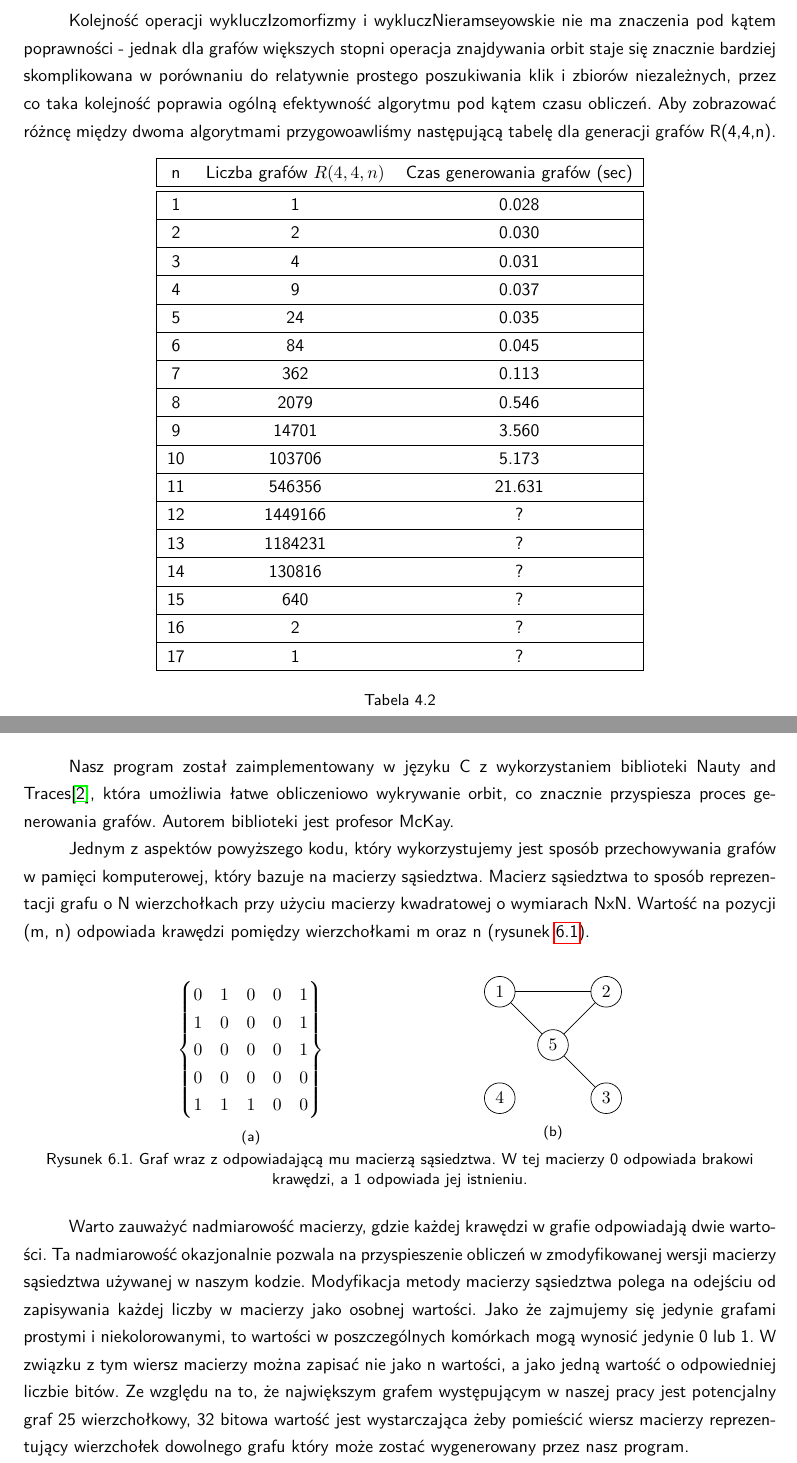
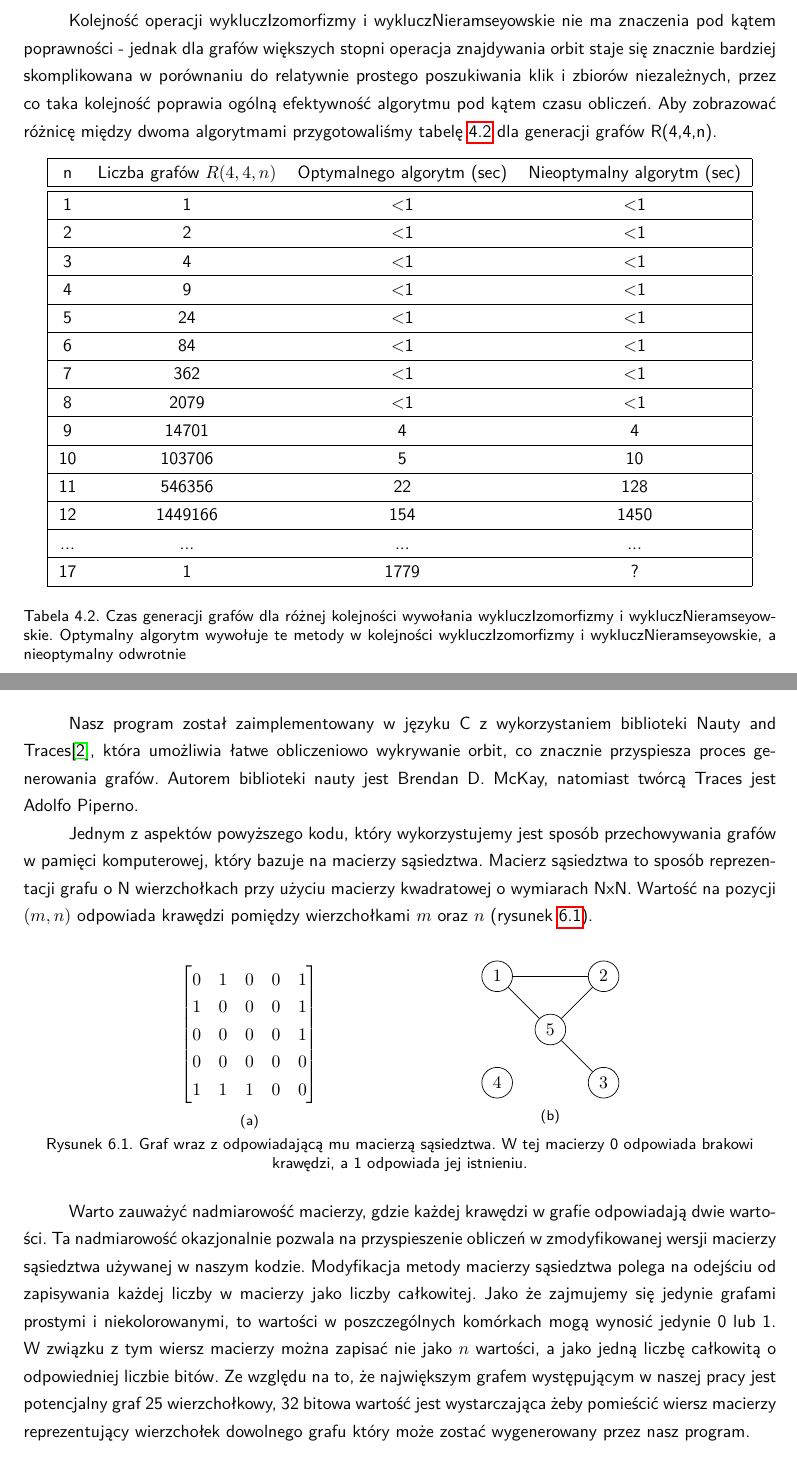
Before and after one commit to Uruael/Ramsey-Number-R-4-5-, a LaTeX document (Teoria/SzablonPracyPG_main.tex, which reads Teoria/rozdzialy/generowanie_grafow.tex, Teoria/rozdzialy/implementacja_i_eksperymenty.tex): two parts of pages 19 and 32 of 34, joined at a grey line, cut so that both start at the same text. Compiled offline with pdfLaTeX; a LaTeX package or settings file that is missing is left out.

Commit message:
table and last chapter

```diff
--- a/Teoria/rozdzialy/generowanie_grafow.tex
+++ b/Teoria/rozdzialy/generowanie_grafow.tex
@@ -397,49 +397,44 @@ Omówione ograniczenia prowadzą do powstania algorytmu generacji grafów w nast
   \end{algorithmic}
 \end{algorithm}
 
-Kolejność operacji wykluczIzomorfizmy i wykluczNieramseyowskie nie ma znaczenia pod kątem poprawności - jednak dla grafów większych stopni operacja znajdywania orbit staje się znacznie bardziej skomplikowana w porównaniu do relatywnie prostego poszukiwania klik i zbiorów niezależnych, przez co taka kolejność poprawia ogólną efektywność algorytmu pod kątem czasu obliczeń. Aby zobrazować różncę między dwoma algorytmami przygowoawliśmy następującą tabelę dla generacji grafów R(4,4,n).
+Kolejność operacji wykluczIzomorfizmy i wykluczNieramseyowskie nie ma znaczenia pod kątem poprawności - jednak dla grafów większych stopni operacja znajdywania orbit staje się znacznie bardziej skomplikowana w porównaniu do relatywnie prostego poszukiwania klik i zbiorów niezależnych, przez co taka kolejność poprawia ogólną efektywność algorytmu pod kątem czasu obliczeń. Aby zobrazować różnicę między dwoma algorytmami przygotowaliśmy tabelę \ref{czasgen} dla generacji grafów R(4,4,n).
 
 \begin{table}[H]
  \begin{center}
- \begin{tabular}{|c c c|}
+ \begin{tabular}{|c c c c|}
  \hline
- n & Liczba grafów $R(4,4,n)$ & Czas generowania grafów (sec)  \\
+ n & Liczba grafów $R(4,4,n)$ & Optymalnego algorytm (sec) & Nieoptymalny algorytm (sec) \\
  \hline\hline
- 1 & 1 & 0.028 \\
+ 1 & 1 & <1 & <1\\
  \hline
- 2 & 2 & 0.030\\
+ 2 & 2 & <1 & <1\\
  \hline
- 3 & 4 & 0.031\\
+ 3 & 4 & <1 & <1\\
  \hline
- 4 & 9 & 0.037\\
+ 4 & 9 & <1 & <1\\
  \hline
- 5 & 24 & 0.035\\
+ 5 & 24 & <1 & <1\\
  \hline
- 6 & 84 & 0.045\\
+ 6 & 84 & <1 & <1\\
  \hline
- 7 & 362 & 0.113\\
+ 7 & 362 & <1 & <1\\
  \hline
- 8 & 2079 & 0.546\\
+ 8 & 2079 & <1 & <1\\
  \hline
- 9 & 14701 & 3.560\\
+ 9 & 14701 & 4 & 4\\
  \hline
- 10 & 103706 & 5.173\\
+ 10 & 103706 & 5 & 10\\
  \hline
- 11 & 546356 & 21.631\\
+ 11 & 546356 & 22 & 128\\
  \hline
- 12 & 1449166 & ?\\
+ 12 & 1449166 & 154 & 1450\\
  \hline
- 13 & 1184231 & ?\\
+ ... & ... & ... & ...\\
  \hline
- 14 & 130816 & ?\\
- \hline
- 15 & 640 & ?\\
- \hline
- 16 & 2 & ?\\
- \hline
- 17 & 1 & ?\\
+  17 & 1 & 1779 & ?\\
  \hline
 \end{tabular}
 \end{center}
- \caption{}
+ \caption{Czas generacji grafów dla różnej kolejności wywołania wykluczIzomorfizmy i wykluczNieramseyowskie. Optymalny algorytm wywołuje te metody w kolejności wykluczIzomorfizmy i wykluczNieramseyowskie, a nieoptymalny odwrotnie}
+ \label{czasgen}
  \end{table}
--- a/Teoria/rozdzialy/implementacja_i_eksperymenty.tex
+++ b/Teoria/rozdzialy/implementacja_i_eksperymenty.tex
@@ -1,19 +1,19 @@
 \chapter{Implementacja i eksperymenty}
 Nasz program został zaimplementowany w języku C z wykorzystaniem biblioteki Nauty and Traces\cite{nauty}, która umożliwia łatwe obliczeniowo wykrywanie orbit, co znacznie przyspiesza proces generowania grafów.
-Autorem biblioteki jest profesor McKay.
+Autorem biblioteki nauty jest Brendan D. McKay, natomiast twórcą Traces jest Adolfo Piperno.
 
-Jednym z aspektów powyższego kodu, który wykorzystujemy jest sposób przechowywania grafów w pamięci komputerowej, który bazuje na macierzy sąsiedztwa. Macierz sąsiedztwa to sposób reprezentacji grafu o N wierzchołkach przy użyciu macierzy kwadratowej o wymiarach NxN. Wartość na pozycji (m, n) odpowiada  krawędzi pomiędzy wierzchołkami m oraz n (rysunek \ref{exmatrix}).
+Jednym z aspektów powyższego kodu, który wykorzystujemy jest sposób przechowywania grafów w pamięci komputerowej, który bazuje na macierzy sąsiedztwa. Macierz sąsiedztwa to sposób reprezentacji grafu o N wierzchołkach przy użyciu macierzy kwadratowej o wymiarach NxN. Wartość na pozycji $(m, n)$ odpowiada  krawędzi pomiędzy wierzchołkami $m$ oraz $n$ (rysunek \ref{exmatrix}).
 \begin{figure}[H]
   \centering
   \hfill
   \subfloat[]{
-$\begin{Bmatrix}
+$\begin{bmatrix}
 	0 & 1 & 0 & 0 & 1 \\
 	1 & 0 & 0 & 0 & 1 \\
 	0 & 0 & 0 & 0 & 1 \\
 	0 & 0 & 0 & 0 & 0 \\
 	1 & 1 & 1 & 0 & 0 \\
-  \end{Bmatrix}$
+  \end{bmatrix}$
   }
   \hfill
   \subfloat[]{
@@ -38,4 +38,4 @@ $\begin{Bmatrix}
 \end{figure}
 
 Warto zauważyć nadmiarowość macierzy, gdzie każdej krawędzi w grafie odpowiadają dwie wartości. Ta nadmiarowość okazjonalnie pozwala na przyspieszenie obliczeń w zmodyfikowanej wersji macierzy sąsiedztwa używanej w naszym kodzie.
-Modyfikacja metody macierzy sąsiedztwa polega na odejściu od zapisywania każdej liczby w macierzy jako osobnej wartości. Jako że zajmujemy się jedynie grafami prostymi i niekolorowanymi, to wartości w poszczególnych komórkach mogą wynosić jedynie 0 lub 1. W związku z tym wiersz macierzy można zapisać nie jako n wartości, a jako jedną wartość o odpowiedniej liczbie bitów. Ze względu na to, że największym grafem występującym w naszej pracy jest potencjalny graf 25 wierzchołkowy, 32 bitowa wartość jest wystarczająca żeby pomieścić wiersz macierzy reprezentujący wierzchołek dowolnego grafu który może zostać wygenerowany przez nasz program.
+Modyfikacja metody macierzy sąsiedztwa polega na odejściu od zapisywania każdej liczby w macierzy jako liczby całkowitej. Jako że zajmujemy się jedynie grafami prostymi i niekolorowanymi, to wartości w poszczególnych komórkach mogą wynosić jedynie 0 lub 1. W związku z tym wiersz macierzy można zapisać nie jako $n$ wartości, a jako jedną liczbę całkowitą o odpowiedniej liczbie bitów. Ze względu na to, że największym grafem występującym w naszej pracy jest potencjalny graf 25 wierzchołkowy, 32 bitowa wartość jest wystarczająca żeby pomieścić wiersz macierzy reprezentujący wierzchołek dowolnego grafu który może zostać wygenerowany przez nasz program.
```
Also changed, not shown: Teoria/SzablonPracyPG_main.pdf, 1 other file.
